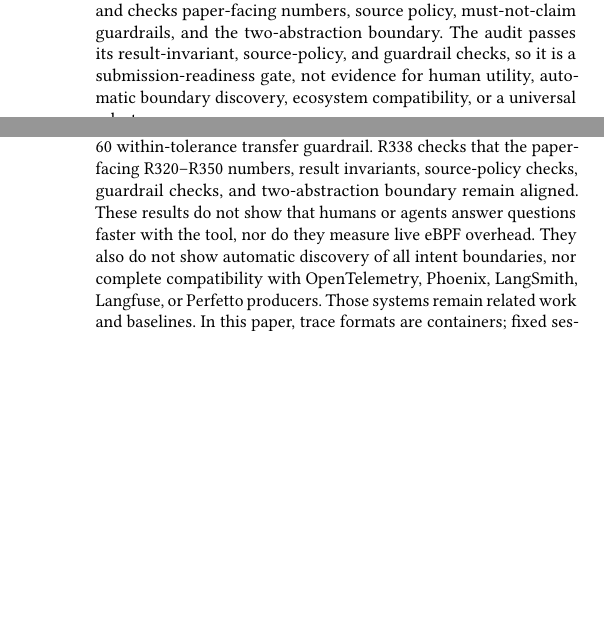
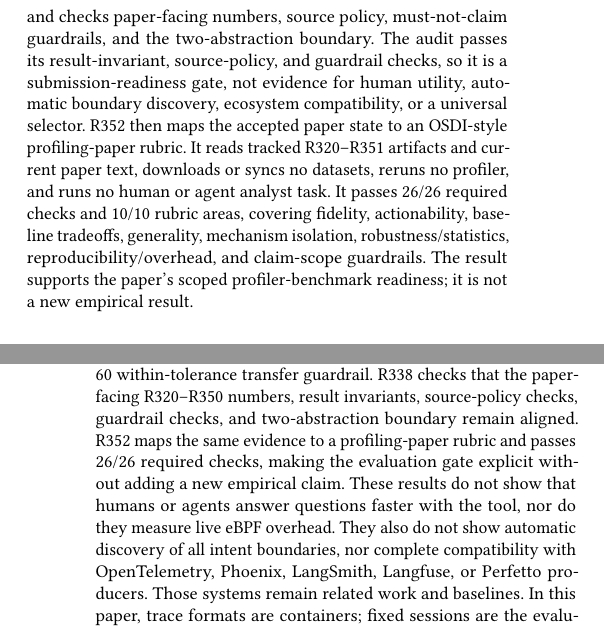
Before and after one commit to yunwei37/agentpprof-paper, a LaTeX paper (main.tex): two parts of the columns of pages 7 and 9 of 10, joined at a grey line, cut so that both start at the same text, the shorter picture padded with empty space. Compiled offline with pdfLaTeX.

Commit message:
Sync R352 rubric gate in paper

```diff
--- a/main.tex
+++ b/main.tex
@@ -684,6 +690,14 @@ must-not-claim guardrails, and the two-abstraction boundary. The audit passes
 its result-invariant, source-policy, and guardrail checks, so it is a
 submission-readiness gate, not evidence for human utility, automatic boundary
 discovery, ecosystem compatibility, or a universal selector.
+R352 then maps the accepted paper state to an OSDI-style profiling-paper rubric.
+It reads tracked R320--R351 artifacts and current paper text, downloads or syncs
+no datasets, reruns no profiler, and runs no human or agent analyst task. It
+passes 26/26 required checks and 10/10 rubric areas, covering fidelity,
+actionability, baseline tradeoffs, generality, mechanism isolation,
+robustness/statistics, reproducibility/overhead, and claim-scope guardrails. The
+result supports the paper's scoped profiler-benchmark readiness; it is not a new
+empirical result.
 
 \begin{table*}[t]
 \centering
@@ -866,7 +880,9 @@ on 4 of 6, 27 of 36 non-default objective rows, and the 35 of 60
 within-tolerance transfer guardrail. R338 checks that
 the paper-facing R320--R350 numbers, result invariants, source-policy checks,
 guardrail checks, and two-abstraction boundary remain
-aligned.
+aligned. R352 maps the same evidence to a profiling-paper rubric and passes
+26/26 required checks, making the evaluation gate explicit without adding a new
+empirical claim.
 These
 results do not show that humans or agents answer questions
 faster with the tool, nor do they measure live eBPF overhead. They also do not
```
Also changed, not shown: main.pdf, main.tex (10 more changed lines).
